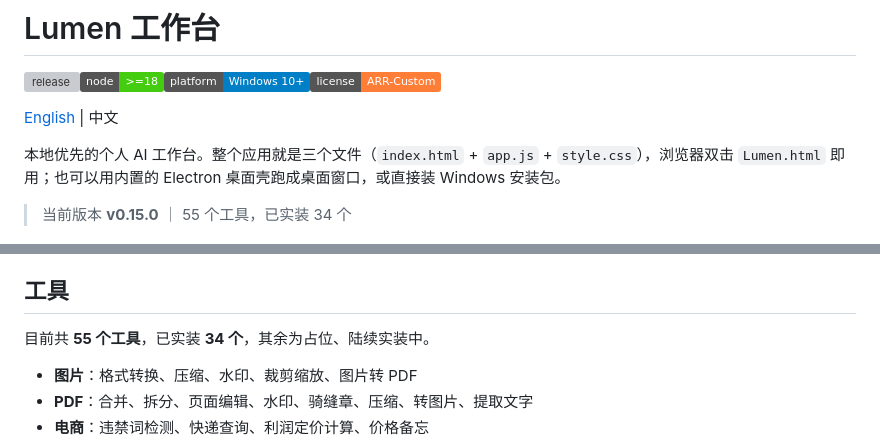
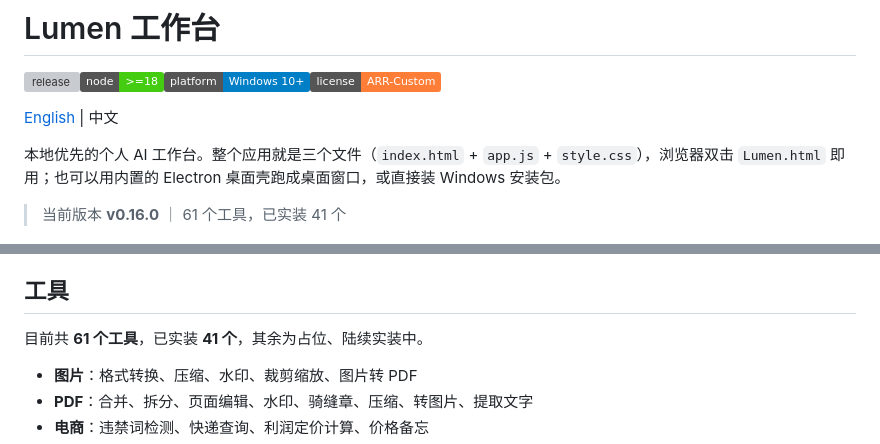
Before and after one commit to lyz0v0/lumen-workbench, a Markdown page: README.zh-CN.md, 2 parts joined by grey strips. Rendered like a GitHub page; badges without logos; grey boxes are pictures that could not be loaded.

Commit message:
release: v0.16.0

```diff
--- a/README.zh-CN.md
+++ b/README.zh-CN.md
@@ -6,7 +6,7 @@
 
 本地优先的个人 AI 工作台。整个应用就是三个文件（`index.html` + `app.js` + `style.css`），浏览器双击 `Lumen.html` 即用；也可以用内置的 Electron 桌面壳跑成桌面窗口，或直接装 Windows 安装包。
 
-> 当前版本 **v0.15.0** ｜ 55 个工具，已实装 34 个
+> 当前版本 **v0.16.0** ｜ 61 个工具，已实装 41 个
 
 ![主界面](docs/screenshot-main.jpg)
 
@@ -40,7 +40,7 @@
 
 ## 工具
 
-目前共 **55 个工具**，已实装 **34 个**，其余为占位、陆续实装中。
+目前共 **61 个工具**，已实装 **41 个**，其余为占位、陆续实装中。
 
 - **图片**：格式转换、压缩、水印、裁剪缩放、图片转 PDF
 - **PDF**：合并、拆分、页面编辑、水印、骑缝章、压缩、转图片、提取文字
```
